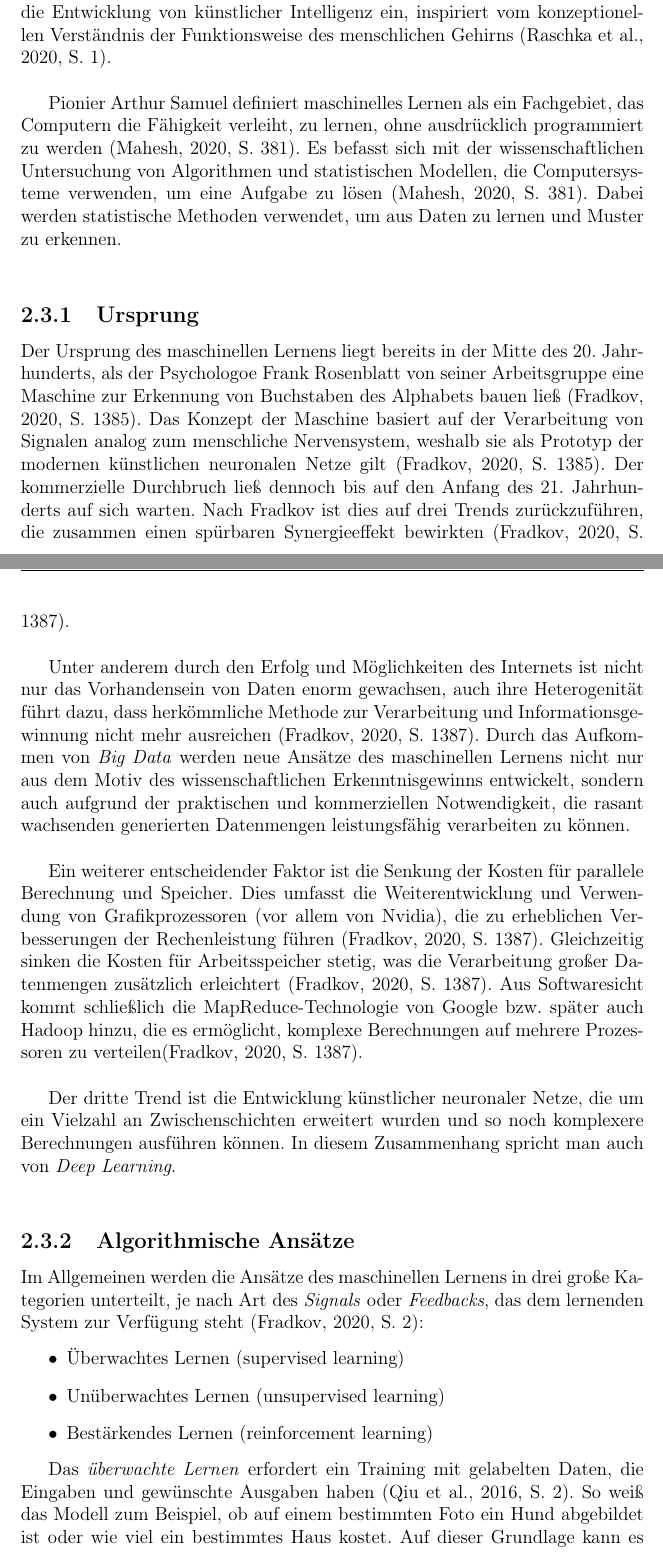
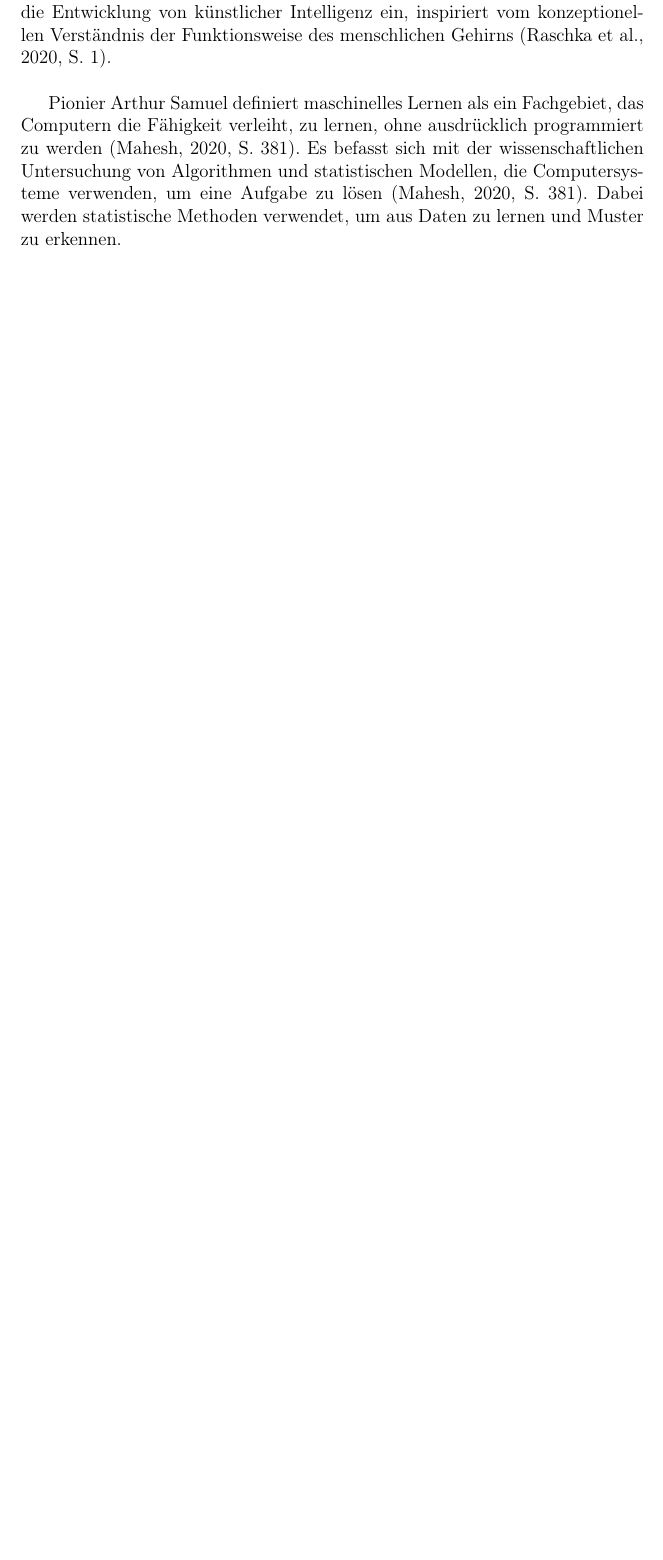
Before and after one commit to simisimon/ml-config-options, a LaTeX thesis (template/thesis.tex): two parts of pages 13 and 14 of 28 before the commit and part of page 13 of 30 after it, the two joined at a grey line, cut so that both start at the same text, the shorter picture padded with empty space. Compiled offline with pdfLaTeX.

Commit message:
- thesis

```diff
--- a/template/thesis.tex
+++ b/template/thesis.tex
@@ -273,39 +276,36 @@ Dabei werden statistische Methoden verwendet, um aus Daten zu lernen und Muster
 %Es wurden viele Studien darüber durchgeführt, wie Maschinen selbständig lernen können, ohne explizit programmiert zu werden.
 %Viele Mathematiker und Programmierer wenden verschiedene Ansätze an, um eine Lösung für dieses Problem zu finden, das riesige Datensätze umfasst.
 
-\subsection{Ursprung}
-Der Ursprung des maschinellen Lernens liegt bereits in der Mitte des 20. Jahrhunderts, als der Psychologoe Frank Rosenblatt
-von seiner Arbeitsgruppe eine Maschine zur Erkennung von Buchstaben des Alphabets bauen ließ \cite[S. 1385]{FRADKOV20201385}.
-Das Konzept der Maschine basiert auf der Verarbeitung von Signalen analog zum menschliche Nervensystem, weshalb sie
-als Prototyp der modernen künstlichen neuronalen Netze gilt \cite[S. 1385]{FRADKOV20201385}.
-Der kommerzielle Durchbruch ließ dennoch bis auf den Anfang des 21. Jahrhunderts auf sich warten.
-Nach \citeauthor{FRADKOV20201385} ist dies auf drei Trends zurückzuführen, die zusammen einen spürbaren Synergieeffekt bewirkten \cite[S. 1387]{FRADKOV20201385}. \\
+%\subsection{Ursprung}
+%Der Ursprung des maschinellen Lernens liegt bereits in der Mitte des 20. Jahrhunderts, als der Psychologoe Frank Rosenblatt
+%von seiner Arbeitsgruppe eine Maschine zur Erkennung von Buchstaben des Alphabets bauen ließ \cite[S. 1385]{FRADKOV20201385}.
+%Das Konzept der Maschine basiert auf der Verarbeitung von Signalen analog zum menschliche Nervensystem, weshalb sie
+%als Prototyp der modernen künstlichen neuronalen Netze gilt \cite[S. 1385]{FRADKOV20201385}.
+%Der kommerzielle Durchbruch ließ dennoch bis auf den Anfang des 21. Jahrhunderts auf sich warten.
+%Nach \citeauthor{FRADKOV20201385} ist dies auf drei Trends zurückzuführen, die zusammen einen spürbaren Synergieeffekt bewirkten \cite[S. 1387]{FRADKOV20201385}. \\
 
-Unter anderem durch den Erfolg und Möglichkeiten des Internets ist nicht nur das Vorhandensein von Daten enorm gewachsen,
-auch ihre Heterogenität führt dazu, dass herkömmliche Methode zur Verarbeitung und Informationsgewinnung nicht mehr ausreichen \cite[S. 1387]{FRADKOV20201385}.
-Durch das Aufkommen von \textit{Big Data} werden neue Ansätze des maschinellen Lernens nicht nur aus dem Motiv des wissenschaftlichen Erkenntnisgewinns entwickelt,
-sondern auch aufgrund der praktischen und kommerziellen Notwendigkeit, die rasant wachsenden generierten Datenmengen leistungsfähig verarbeiten zu können. \\
+%Unter anderem durch den Erfolg und Möglichkeiten des Internets ist nicht nur das Vorhandensein von Daten enorm gewachsen,
+%auch ihre Heterogenität führt dazu, dass herkömmliche Methode zur Verarbeitung und Informationsgewinnung nicht mehr ausreichen \cite[S. 1387]{FRADKOV20201385}.
+%Durch das Aufkommen von \textit{Big Data} werden neue Ansätze des maschinellen Lernens nicht nur aus dem Motiv des wissenschaftlichen Erkenntnisgewinns entwickelt,
+%sondern auch aufgrund der praktischen und kommerziellen Notwendigkeit, die rasant wachsenden generierten Datenmengen leistungsfähig verarbeiten zu können. \\
 
-Ein weiterer entscheidender Faktor ist die Senkung der Kosten für parallele Berechnung und Speicher.
-Dies umfasst die Weiterentwicklung und Verwendung von Grafikprozessoren (vor allem von Nvidia),
-die zu erheblichen Verbesserungen der Rechenleistung führen \cite[S. 1387]{FRADKOV20201385}.
-Gleichzeitig sinken die Kosten für Arbeitsspeicher stetig, was die Verarbeitung großer Datenmengen zusätzlich erleichtert \cite[S. 1387]{FRADKOV20201385}.
-Aus Softwaresicht kommt schließlich die MapReduce-Technologie von Google bzw. später auch Hadoop hinzu, die es ermöglicht,
-komplexe Berechnungen auf mehrere Prozessoren zu verteilen\cite[S. 1387]{FRADKOV20201385}. \\
+%Ein weiterer entscheidender Faktor ist die Senkung der Kosten für parallele Berechnung und Speicher.
+%Dies umfasst die Weiterentwicklung und Verwendung von Grafikprozessoren (vor allem von Nvidia),
+%die zu erheblichen Verbesserungen der Rechenleistung führen \cite[S. 1387]{FRADKOV20201385}.
+%Gleichzeitig sinken die Kosten für Arbeitsspeicher stetig, was die Verarbeitung großer Datenmengen zusätzlich erleichtert \cite[S. 1387]{FRADKOV20201385}.
+%Aus Softwaresicht kommt schließlich die MapReduce-Technologie von Google bzw. später auch Hadoop hinzu, die es ermöglicht,
+%komplexe Berechnungen auf mehrere Prozessoren zu verteilen\cite[S. 1387]{FRADKOV20201385}. \\
 
-Der dritte Trend ist die Entwicklung künstlicher neuronaler Netze, die um ein Vielzahl an Zwischenschichten erweitert wurden
-und so noch komplexere Berechnungen ausführen können.
-In diesem Zusammenhang spricht man auch von \textit{Deep Learning}. \\
+%Der dritte Trend ist die Entwicklung künstlicher neuronaler Netze, die um ein Vielzahl an Zwischenschichten erweitert wurden
+%und so noch komplexere Berechnungen ausführen können.
+%In diesem Zusammenhang spricht man auch von \textit{Deep Learning}. \\
 
-\subsection{Algorithmische Ansätze}
-Im Allgemeinen werden die Ansätze des maschinellen Lernens in drei große Kategorien unterteilt, je nach Art des \textit{Signals}
-oder \textit{Feedbacks}, das dem lernenden System zur Verfügung steht \cite[S. 2]{FRADKOV20201385}:
-\begin{itemize}
- \item Überwachtes Lernen (supervised learning)
- \item Unüberwachtes Lernen (unsupervised learning)
- \item Bestärkendes Lernen (reinforcement learning)
-\end{itemize}
+%\subsection{Algorithmische Ansätze}
+%Im Allgemeinen werden die Ansätze des maschinellen Lernens in drei große Kategorien unterteilt, je nach Art des \textit{Signals}
+%oder \textit{Feedbacks}, das dem lernenden System zur Verfügung steht \cite[S. 2]{FRADKOV20201385}:
+%\begin{itemize}
+% \item Überwachtes Lernen (supervised learning)
+% \item Unüberwachtes Lernen (unsupervised learning)
+% \item Bestärkendes Lernen (reinforcement learning)
+%\end{itemize}
 
-Das \textit{überwachte Lernen} erfordert ein Training mit gelabelten Daten, die Eingaben und gewünschte Ausgaben haben \cite[S. 2]{cite-key}.
-So weiß das Modell zum Beispiel, ob auf einem bestimmten Foto ein Hund abgebildet ist oder wie viel ein bestimmtes Haus kostet.
-Auf dieser Grundlage kann es dann so trainiert werden, dass es neue Hunde erkennt oder den Preis neuer Häuser schätzt. \\
```
Also changed, not shown: template/thesis.pdf, template/thesis.tex (146 more changed lines).
